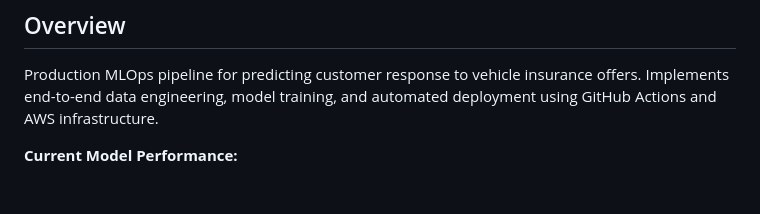
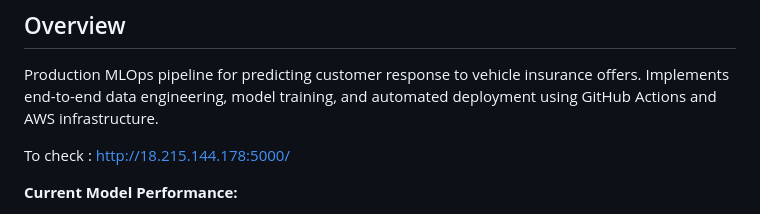
Before and after one commit to PatilSri585/MLOPS-Project-Vehicle-Insurance, a Markdown page: README.md, the part around the change. Rendered like a GitHub page; blank space fills up the shorter version.

```diff
--- a/README.md
+++ b/README.md
@@ -8,6 +8,8 @@
 ## Overview
 
 Production MLOps pipeline for predicting customer response to vehicle insurance offers. Implements end-to-end data engineering, model training, and automated deployment using GitHub Actions and AWS infrastructure.
+
+To check : http://18.215.144.178:5000/
 
 **Current Model Performance:**
 - Accuracy: 85.2%
```
